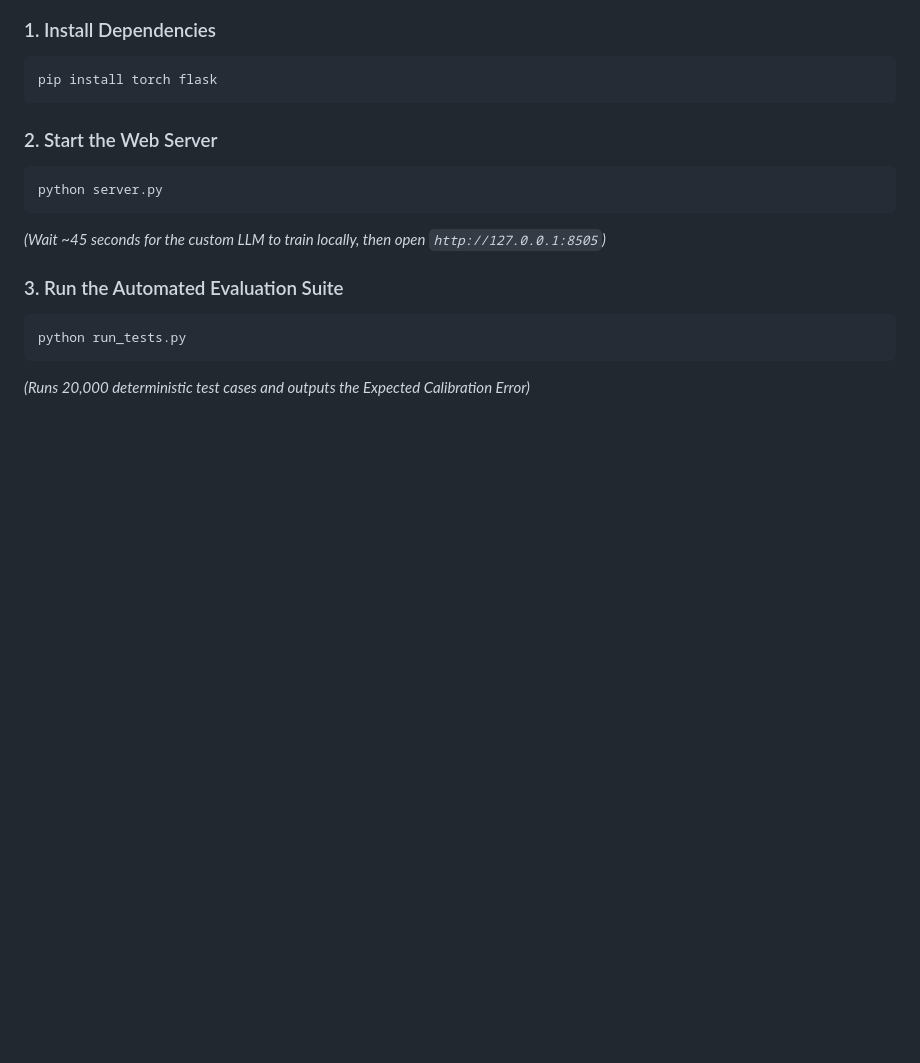
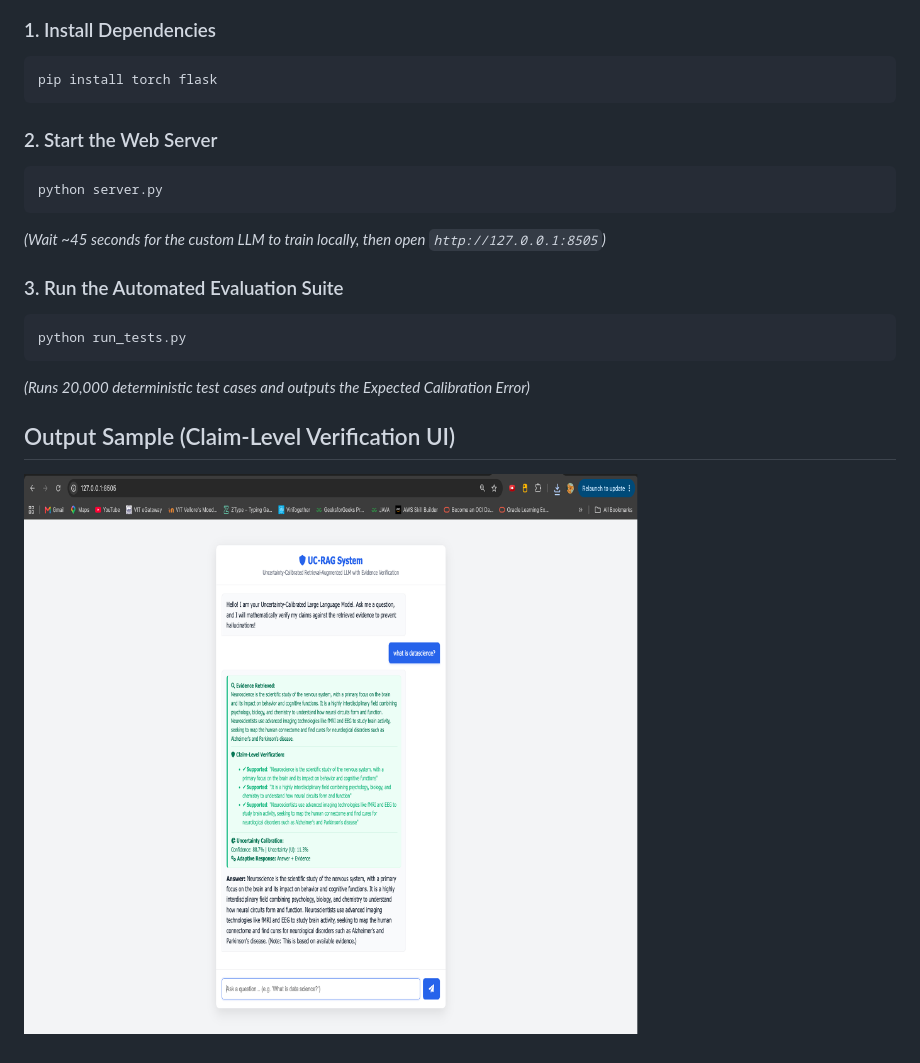
Before and after one commit to Pranamesh99/Uncertainty-Calibrated-Retrieval-Augmented-LLM, a Markdown page: README.md, the part around the change. GitHub-like rendering; pictures changed too: output_sample.png (added); blank space fills up the shorter version.

Commit message:
Add output sample screenshot to README

````diff
--- a/README.md
+++ b/README.md
@@ -34,3 +34,7 @@ python server.py
 python run_tests.py
 ```
 *(Runs 20,000 deterministic test cases and outputs the Expected Calibration Error)*
+
+
+## Output Sample (Claim-Level Verification UI)
+![UC-RAG Output Sample](output_sample.png)
````
